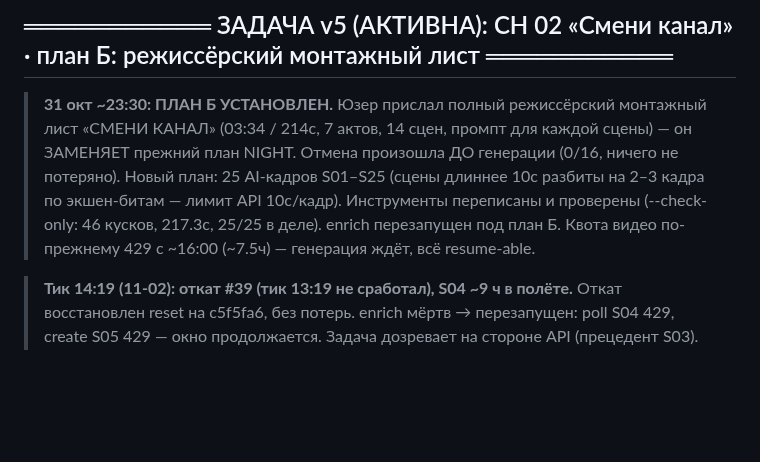
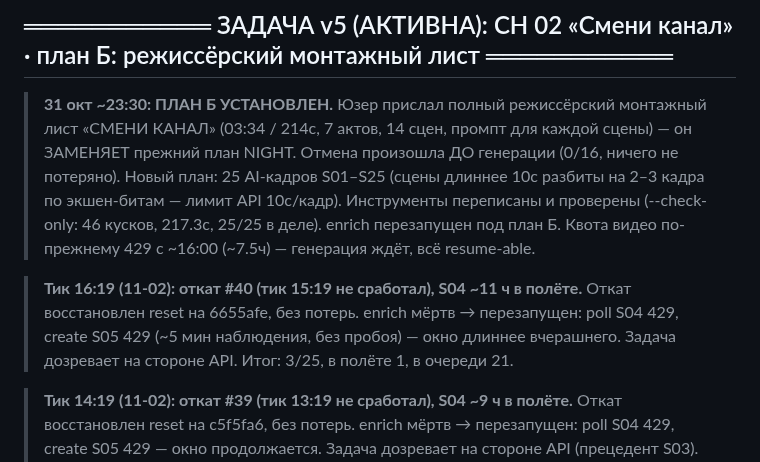
Before and after one commit to Genocide12/DirtyGen, a Markdown page: STATUS.md, the part around the change. GitHub-like rendering; blank space fills up the shorter version.

Commit message:
STATUS: тик 16:19 — откат #40 восстановлен; окно троттлинга длиннее вчерашнего, S04 ~11ч, 3/25

```diff
--- a/STATUS.md
+++ b/STATUS.md
@@ -20,6 +20,11 @@
 > экшен-битам — лимит API 10с/кадр). Инструменты переписаны и проверены
 > (--check-only: 46 кусков, 217.3с, 25/25 в деле). enrich перезапущен под план Б.
 > Квота видео по-прежнему 429 с ~16:00 (~7.5ч) — генерация ждёт, всё resume-able.
+
+> **Тик 16:19 (11-02): откат #40 (тик 15:19 не сработал), S04 ~11 ч в полёте.** Откат
+> восстановлен reset на 6655afe, без потерь. enrich мёртв → перезапущен: poll S04 429,
+> create S05 429 (~5 мин наблюдения, без пробоя) — окно длиннее вчерашнего. Задача
+> дозревает на стороне API. Итог: 3/25, в полёте 1, в очереди 21.
 
 > **Тик 14:19 (11-02): откат #39 (тик 13:19 не сработал), S04 ~9 ч в полёте.** Откат
 > восстановлен reset на c5f5fa6, без потерь. enrich мёртв → перезапущен: poll S04 429,
```
